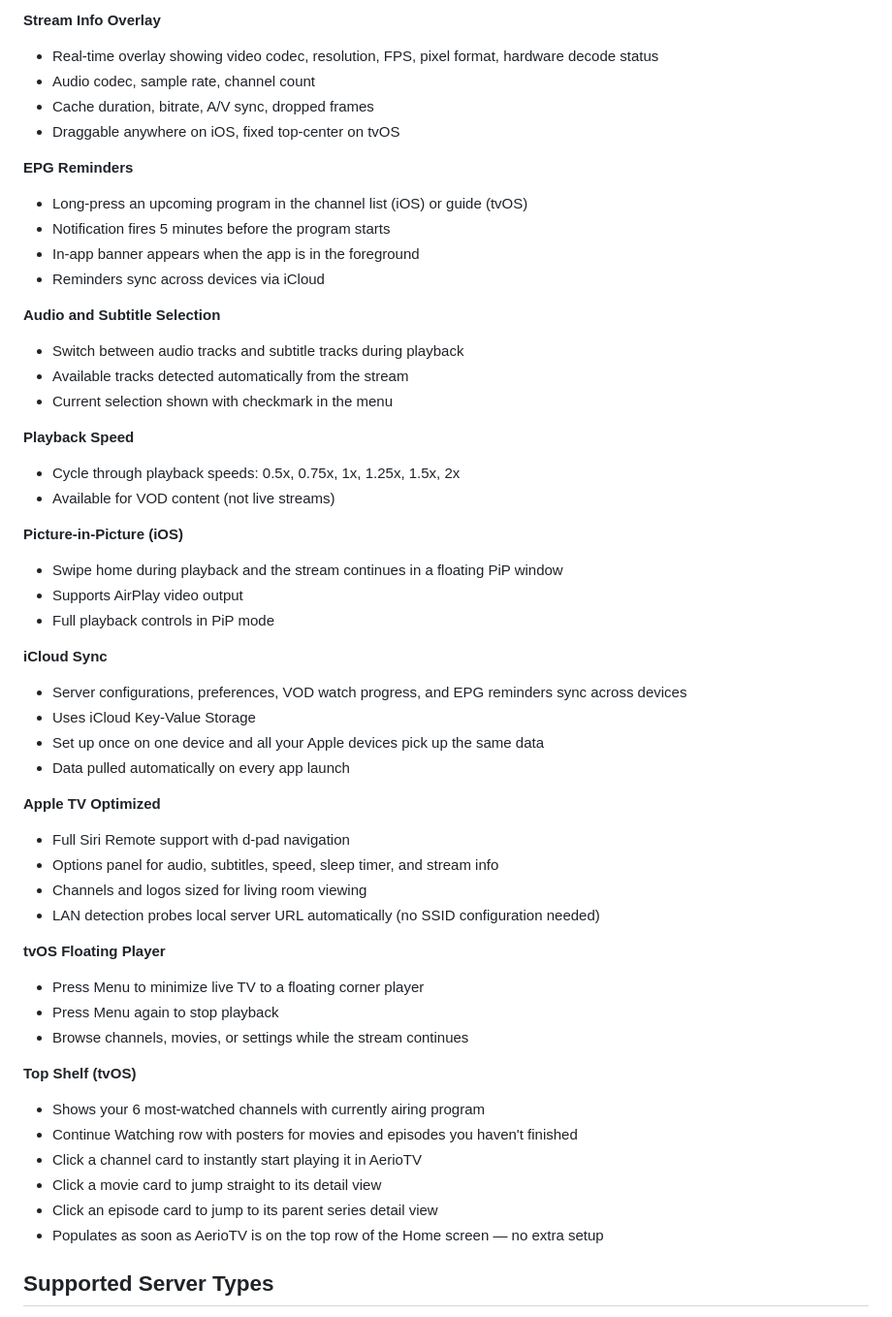
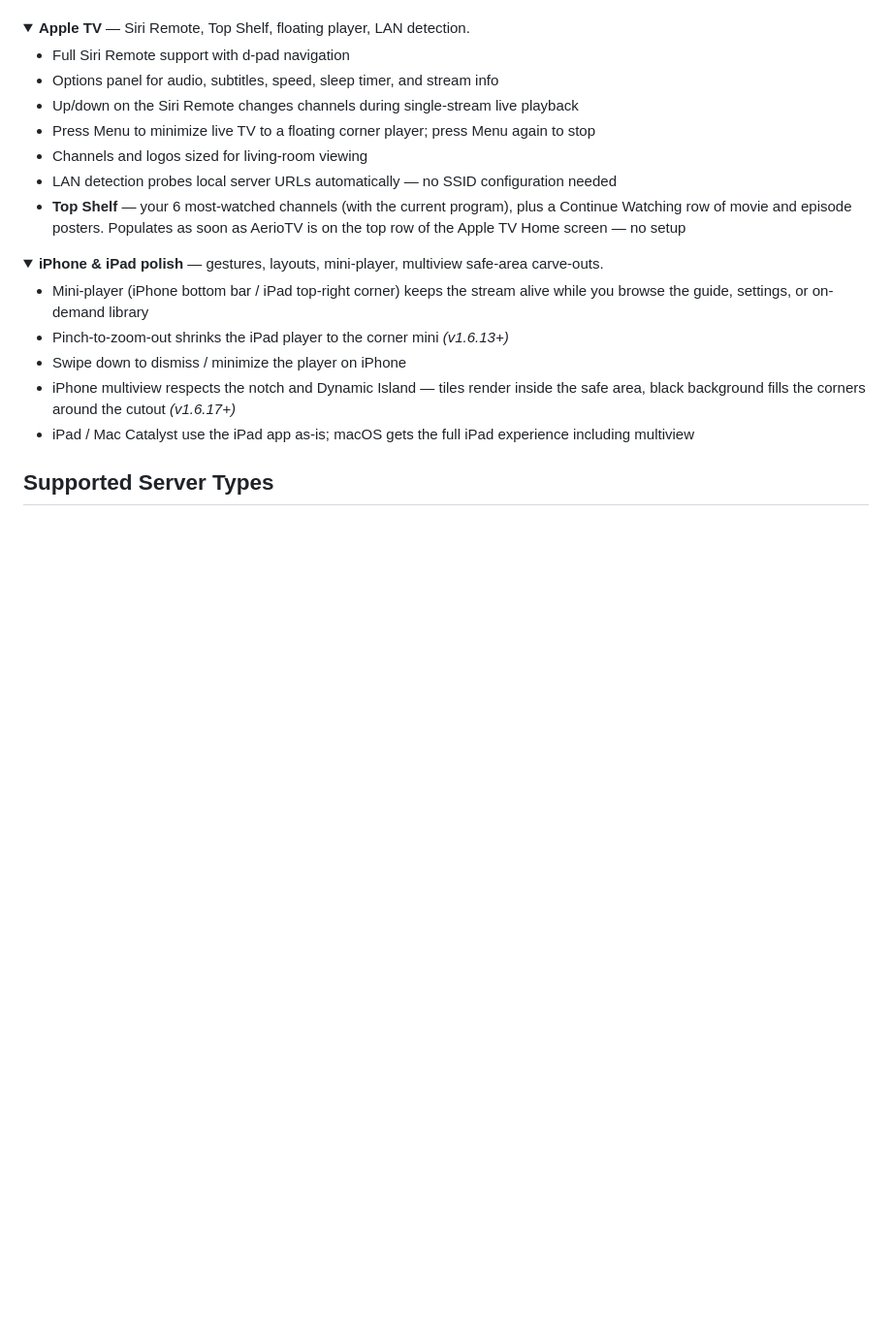
Before and after one commit to jonzey231/AerioTV, a Markdown page: README.md, the part around one of its changes. Shown at 97% size. GitHub-like rendering; folded sections open; blank space fills up the shorter version.

```diff
--- a/README.md
+++ b/README.md
@@ -100,63 +144,42 @@ Sideload using your preferred method using the .ipa from [Releases](https://gith
 
-**Stream Info Overlay**
+</details>
 
-- Real-time overlay showing video codec, resolution, FPS, pixel format, hardware decode status
-- Audio codec, sample rate, channel count
-- Cache duration, bitrate, A/V sync, dropped frames
-- Draggable anywhere on iOS, fixed top-center on tvOS
-
-**EPG Reminders**
-
-- Long-press an upcoming program in the channel list (iOS) or guide (tvOS)
-- Notification fires 5 minutes before the program starts
-- In-app banner appears when the app is in the foreground
-- Reminders sync across devices via iCloud
-
-**Audio and Subtitle Selection**
-
-- Switch between audio tracks and subtitle tracks during playback
-- Available tracks detected automatically from the stream
-- Current selection shown with checkmark in the menu
-
-**Playback Speed**
-
-- Cycle through playback speeds: 0.5x, 0.75x, 1x, 1.25x, 1.5x, 2x
-- Available for VOD content (not live streams)
-
-**Picture-in-Picture (iOS)**
-
-- Swipe home during playback and the stream continues in a floating PiP window
-- Supports AirPlay video output
-- Full playback controls in PiP mode
-
-**iCloud Sync**
-
-- Server configurations, preferences, VOD watch progress, and EPG reminders sync across devices
-- Uses iCloud Key-Value Storage
-- Set up once on one device and all your Apple devices pick up the same data
-- Data pulled automatically on every app launch
-
-**Apple TV Optimized**
+<details>
+<summary><strong>Apple TV</strong> — Siri Remote, Top Shelf, floating player, LAN detection.</summary>
 
 - Full Siri Remote support with d-pad navigation
-- Options panel for audio, subtitles, speed, sleep timer, and stream info
-- Channels and logos sized for living room viewing
-- LAN detection probes local server URL automatically (no SSID configuration needed)
+- Options panel for audio, subtitles, speed, sleep timer, and
+  stream info
+- Up/down on the Siri Remote changes channels during
+  single-stream live playback
+- Press Menu to minimize live TV to a floating corner player;
+  press Menu again to stop
+- Channels and logos sized for living-room viewing
+- LAN detection probes local server URLs automatically — no
+  SSID configuration needed
+- **Top Shelf** — your 6 most-watched channels (with the
+  current program), plus a Continue Watching row of movie and
+  episode posters. Populates as soon as AerioTV is on the top
+  row of the Apple TV Home screen — no setup
 
-**tvOS Floating Player**
+</details>
 
-- Press Menu to minimize live TV to a floating corner player
-- Press Menu again to stop playback
-- Browse channels, movies, or settings while the stream continues
+<details>
+<summary><strong>iPhone & iPad polish</strong> — gestures, layouts, mini-player, multiview safe-area carve-outs.</summary>
 
-**Top Shelf (tvOS)**
+- Mini-player (iPhone bottom bar / iPad top-right corner) keeps
+  the stream alive while you browse the guide, settings, or
+  on-demand library
+- Pinch-to-zoom-out shrinks the iPad player to the corner mini
+  *(v1.6.13+)*
+- Swipe down to dismiss / minimize the player on iPhone
+- iPhone multiview respects the notch and Dynamic Island —
+  tiles render inside the safe area, black background fills
+  the corners around the cutout *(v1.6.17+)*
+- iPad / Mac Catalyst use the iPad app as-is; macOS gets the
+  full iPad experience including multiview
 
-- Shows your 6 most-watched channels with currently airing program
-- Continue Watching row with posters for movies and episodes you haven't finished
-- Click a channel card to instantly start playing it in AerioTV
-- Click a movie card to jump straight to its detail view
-- Click an episode card to jump to its parent series detail view
-- Populates as soon as AerioTV is on the top row of the Home screen — no extra setup
+</details>
 
 ## Supported Server Types
 
```
Also changed, not shown: other parts of README.md (+111 -67 lines).
